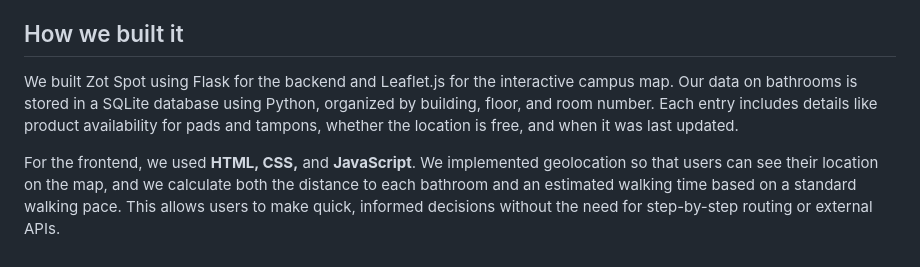
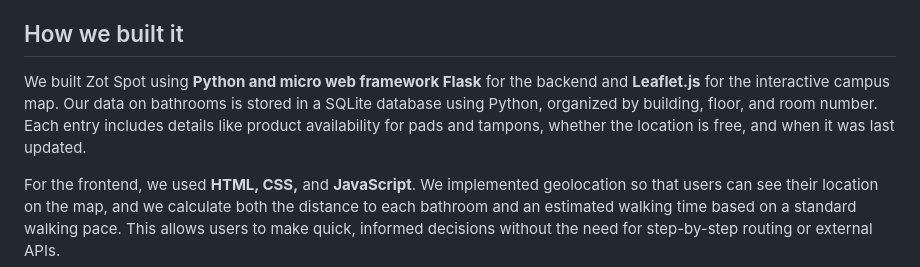
Before and after one commit to destinyparra/VenusHacks, a Markdown page: README.md, the part around the change. GitHub-like rendering.

```diff
--- a/README.md
+++ b/README.md
@@ -8,7 +8,7 @@ We were inspired by the stress and uncertainty students often face when trying t
 Zot Spot is a web-based tool that helps students locate bathrooms on the UC Irvine campus that offer free period products. It displays an interactive map with real-time availability markers. Users can view bathroom locations, check stock levels for pads and tampons, and report when items are low or out of stock. The application also uses browser location services to help users find the nearest stocked bathroom and estimate walking time and distance.
 
 ## How we built it
-We built Zot Spot using Flask for the backend and Leaflet.js for the interactive campus map. Our data on bathrooms is stored in a SQLite database using Python, organized by building, floor, and room number. Each entry includes details like product availability for pads and tampons, whether the location is free, and when it was last updated.
+We built Zot Spot using **Python and micro web framework Flask** for the backend and **Leaflet.js** for the interactive campus map. Our data on bathrooms is stored in a SQLite database using Python, organized by building, floor, and room number. Each entry includes details like product availability for pads and tampons, whether the location is free, and when it was last updated.
 
 For the frontend, we used **HTML, CSS,** and **JavaScript**. We implemented geolocation so that users can see their location on the map, and we calculate both the distance to each bathroom and an estimated walking time based on a standard walking pace. This allows users to make quick, informed decisions without the need for step-by-step routing or external APIs.
 
```
